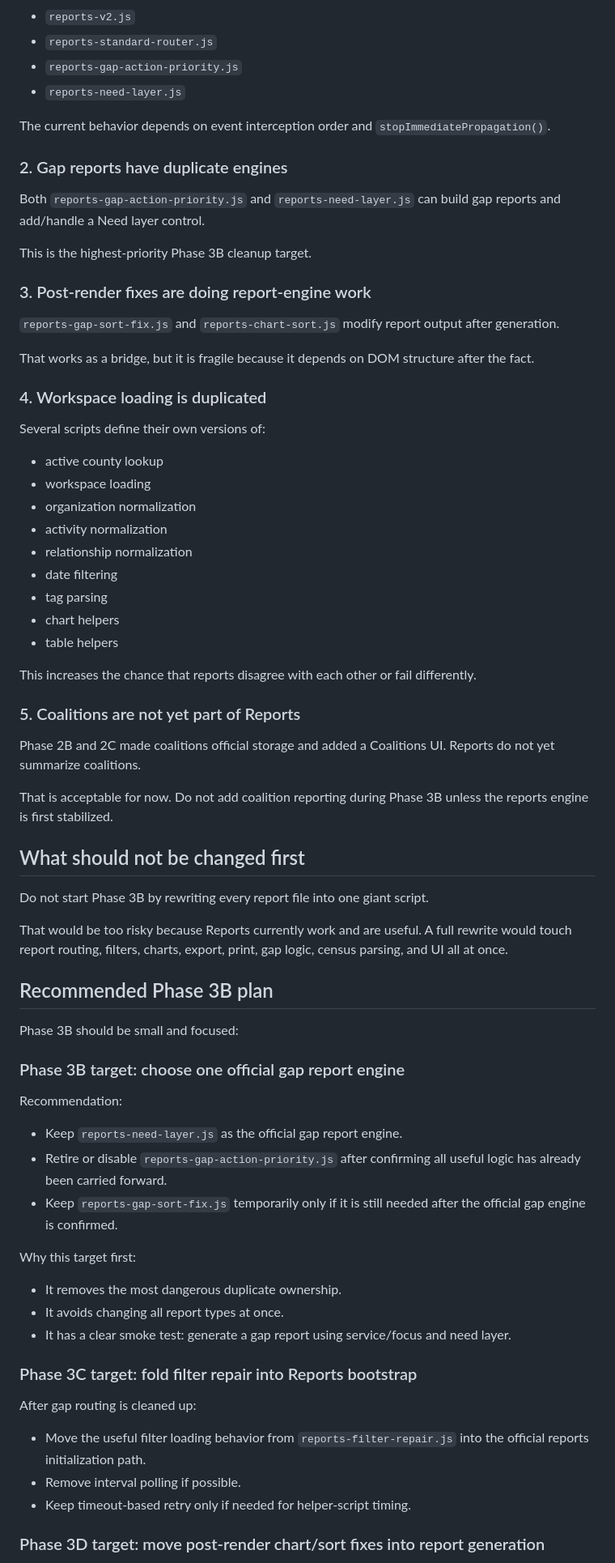
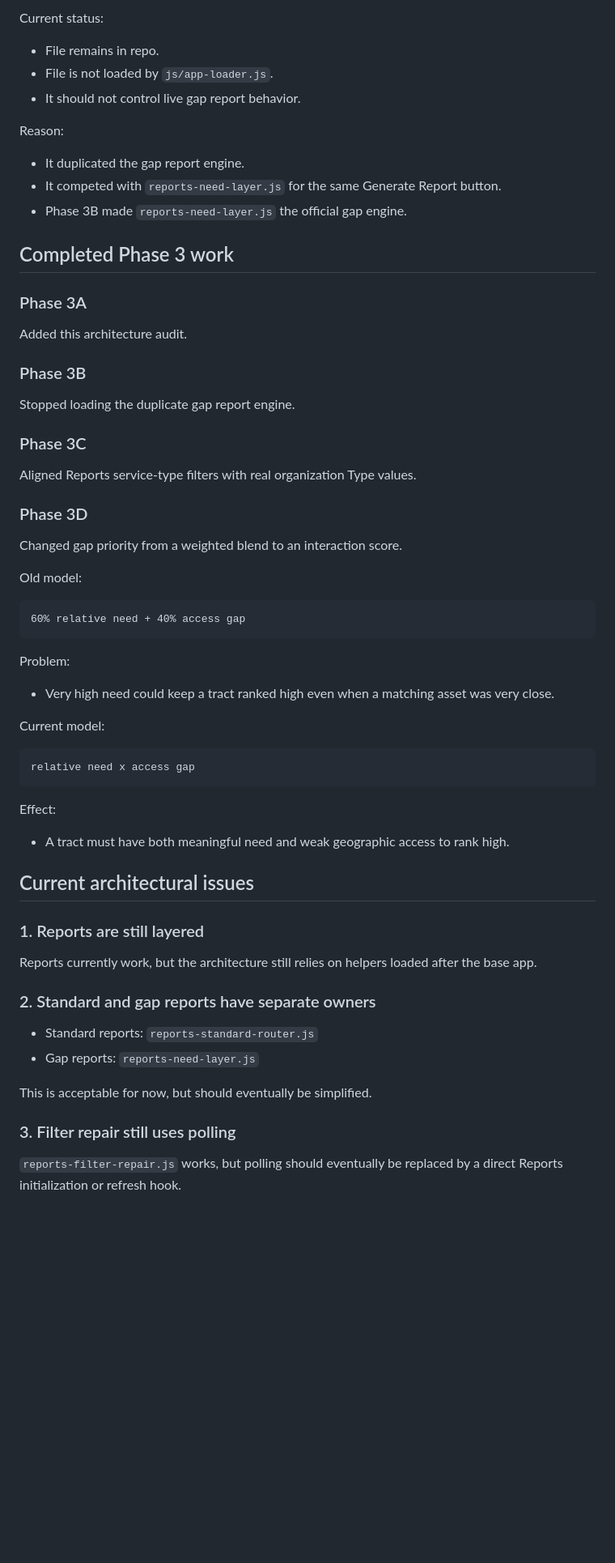
Before and after one commit to awilson64-maker/convene-multicounty, a Markdown page: docs/reports-architecture-audit.md, the part around one of its changes. Shown at 81% size. GitHub-like rendering; blank space fills up the shorter version.

Commit message:
Update reports architecture audit for Phase 3D

````diff
--- a/docs/reports-architecture-audit.md
+++ b/docs/reports-architecture-audit.md
@@ -148,76 +125,68 @@ At least three scripts participate in Generate behavior:
 
-- `reports-v2.js`
-- `reports-standard-router.js`
-- `reports-gap-action-priority.js`
-- `reports-need-layer.js`
+Current status:
 
-The current behavior depends on event interception order and `stopImmediatePropagation()`.
+- File remains in repo.
+- File is not loaded by `js/app-loader.js`.
+- It should not control live gap report behavior.
 
-### 2. Gap reports have duplicate engines
+Reason:
 
-Both `reports-gap-action-priority.js` and `reports-need-layer.js` can build gap reports and add/handle a Need layer control.
+- It duplicated the gap report engine.
+- It competed with `reports-need-layer.js` for the same Generate Report button.
+- Phase 3B made `reports-need-layer.js` the official gap engine.
 
-This is the highest-priority Phase 3B cleanup target.
+## Completed Phase 3 work
 
-### 3. Post-render fixes are doing report-engine work
+### Phase 3A
 
-`reports-gap-sort-fix.js` and `reports-chart-sort.js` modify report output after generation.
+Added this architecture audit.
 
-That works as a bridge, but it is fragile because it depends on DOM structure after the fact.
+### Phase 3B
 
-### 4. Workspace loading is duplicated
+Stopped loading the duplicate gap report engine.
 
-Several scripts define their own versions of:
+### Phase 3C
 
-- active county lookup
-- workspace loading
-- organization normalization
-- activity normalization
-- relationship normalization
-- date filtering
-- tag parsing
-- chart helpers
-- table helpers
+Aligned Reports service-type filters with real organization Type values.
 
-This increases the chance that reports disagree with each other or fail differently.
+### Phase 3D
 
-### 5. Coalitions are not yet part of Reports
+Changed gap priority from a weighted blend to an interaction score.
 
-Phase 2B and 2C made coalitions official storage and added a Coalitions UI. Reports do not yet summarize coalitions.
+Old model:
 
-That is acceptable for now. Do not add coalition reporting during Phase 3B unless the reports engine is first stabilized.
+```text
+60% relative need + 40% access gap
+```
 
-## What should not be changed first
+Problem:
 
-Do not start Phase 3B by rewriting every report file into one giant script.
+- Very high need could keep a tract ranked high even when a matching asset was very close.
 
-That would be too risky because Reports currently work and are useful. A full rewrite would touch report routing, filters, charts, export, print, gap logic, census parsing, and UI all at once.
+Current model:
 
-## Recommended Phase 3B plan
+```text
+relative need x access gap
+```
 
-Phase 3B should be small and focused:
+Effect:
 
-### Phase 3B target: choose one official gap report engine
+- A tract must have both meaningful need and weak geographic access to rank high.
 
-Recommendation:
+## Current architectural issues
 
-- Keep `reports-need-layer.js` as the official gap report engine.
-- Retire or disable `reports-gap-action-priority.js` after confirming all useful logic has already been carried forward.
-- Keep `reports-gap-sort-fix.js` temporarily only if it is still needed after the official gap engine is confirmed.
+### 1. Reports are still layered
 
-Why this target first:
+Reports currently work, but the architecture still relies on helpers loaded after the base app.
 
-- It removes the most dangerous duplicate ownership.
-- It avoids changing all report types at once.
-- It has a clear smoke test: generate a gap report using service/focus and need layer.
+### 2. Standard and gap reports have separate owners
 
-### Phase 3C target: fold filter repair into Reports bootstrap
+- Standard reports: `reports-standard-router.js`
+- Gap reports: `reports-need-layer.js`
 
-After gap routing is cleaned up:
+This is acceptable for now, but should eventually be simplified.
 
-- Move the useful filter loading behavior from `reports-filter-repair.js` into the official reports initialization path.
-- Remove interval polling if possible.
-- Keep timeout-based retry only if needed for helper-script timing.
+### 3. Filter repair still uses polling
 
-### Phase 3D target: move post-render chart/sort fixes into report generation
+`reports-filter-repair.js` works, but polling should eventually be replaced by a direct Reports initialization or refresh hook.
 
````
Also changed, not shown: other parts of docs/reports-architecture-audit.md (+74 -98 lines).
